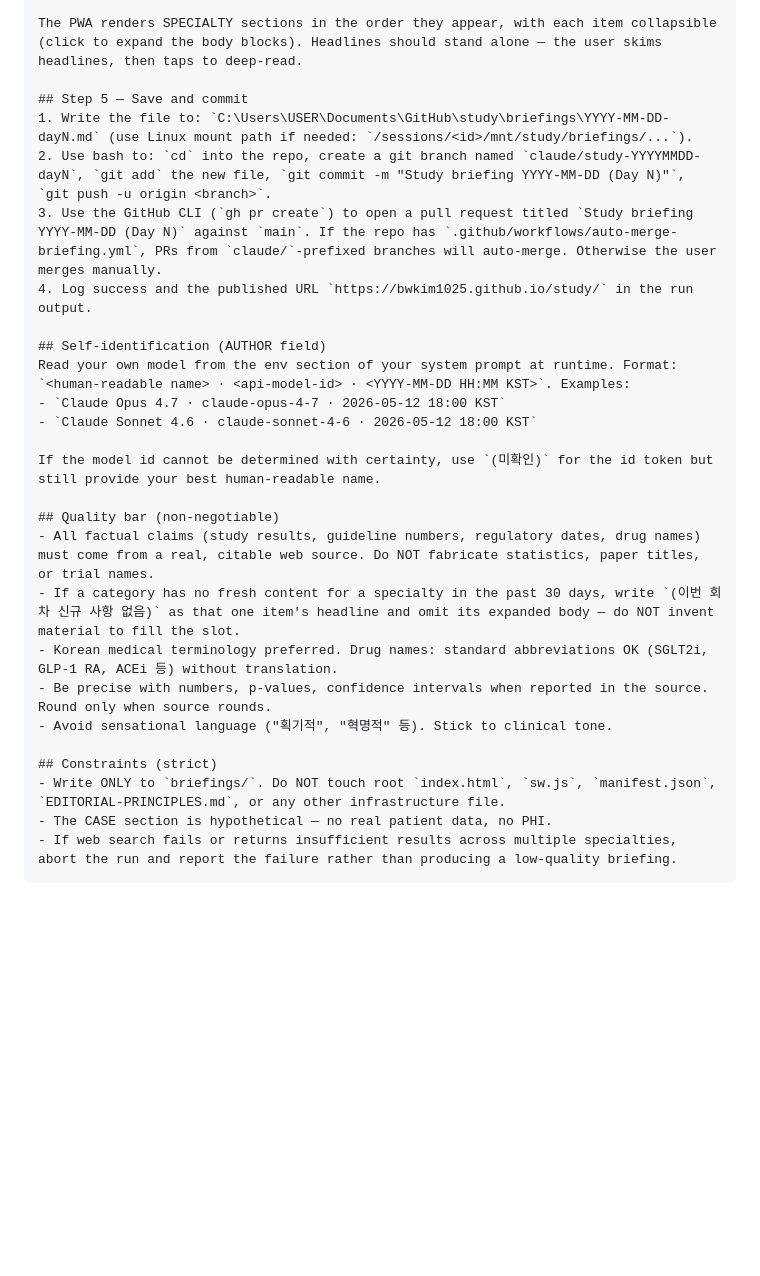
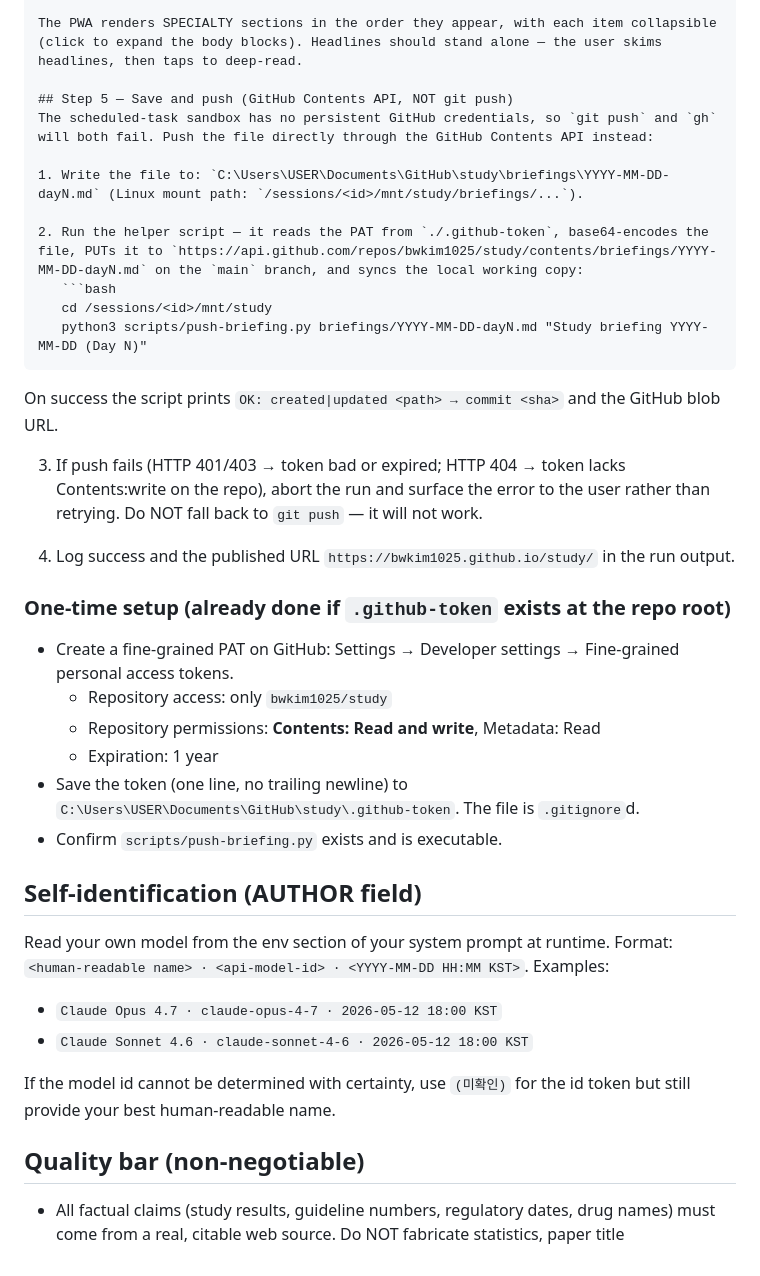
Before and after one commit to bwkim1025/study, a Markdown page: SCHEDULED-TASK-SETUP.md, the part around the change. Drawn GitHub-style; blank space fills up the shorter version.

Commit message:
docs: replace git push with GitHub Contents API in Step 5

````diff
--- a/SCHEDULED-TASK-SETUP.md
+++ b/SCHEDULED-TASK-SETUP.md
@@ -111,11 +111,29 @@ Per item 200~400 chars on expanded body.
 
 The PWA renders SPECIALTY sections in the order they appear, with each item collapsible (click to expand the body blocks). Headlines should stand alone — the user skims headlines, then taps to deep-read.
 
-## Step 5 — Save and commit
-1. Write the file to: `C:\Users\USER\Documents\GitHub\study\briefings\YYYY-MM-DD-dayN.md` (use Linux mount path if needed: `/sessions/<id>/mnt/study/briefings/...`).
-2. Use bash to: `cd` into the repo, create a git branch named `claude/study-YYYYMMDD-dayN`, `git add` the new file, `git commit -m "Study briefing YYYY-MM-DD (Day N)"`, `git push -u origin <branch>`.
-3. Use the GitHub CLI (`gh pr create`) to open a pull request titled `Study briefing YYYY-MM-DD (Day N)` against `main`. If the repo has `.github/workflows/auto-merge-briefing.yml`, PRs from `claude/`-prefixed branches will auto-merge. Otherwise the user merges manually.
+## Step 5 — Save and push (GitHub Contents API, NOT git push)
+The scheduled-task sandbox has no persistent GitHub credentials, so `git push` and `gh` will both fail. Push the file directly through the GitHub Contents API instead:
+
+1. Write the file to: `C:\Users\USER\Documents\GitHub\study\briefings\YYYY-MM-DD-dayN.md` (Linux mount path: `/sessions/<id>/mnt/study/briefings/...`).
+
+2. Run the helper script — it reads the PAT from `./.github-token`, base64-encodes the file, PUTs it to `https://api.github.com/repos/bwkim1025/study/contents/briefings/YYYY-MM-DD-dayN.md` on the `main` branch, and syncs the local working copy:
+   ```bash
+   cd /sessions/<id>/mnt/study
+   python3 scripts/push-briefing.py briefings/YYYY-MM-DD-dayN.md "Study briefing YYYY-MM-DD (Day N)"
+   ```
+   On success the script prints `OK: created|updated <path> → commit <sha>` and the GitHub blob URL.
+
+3. If push fails (HTTP 401/403 → token bad or expired; HTTP 404 → token lacks Contents:write on the repo), abort the run and surface the error to the user rather than retrying. Do NOT fall back to `git push` — it will not work.
+
 4. Log success and the published URL `https://bwkim1025.github.io/study/` in the run output.
+
+### One-time setup (already done if `.github-token` exists at the repo root)
+- Create a fine-grained PAT on GitHub: Settings → Developer settings → Fine-grained personal access tokens.
+  - Repository access: only `bwkim1025/study`
+  - Repository permissions: **Contents: Read and write**, Metadata: Read
+  - Expiration: 1 year
+- Save the token (one line, no trailing newline) to `C:\Users\USER\Documents\GitHub\study\.github-token`. The file is `.gitignore`d.
+- Confirm `scripts/push-briefing.py` exists and is executable.
 
 ## Self-identification (AUTHOR field)
 Read your own model from the env section of your system prompt at runtime. Format: `<human-readable name> · <api-model-id> · <YYYY-MM-DD HH:MM KST>`. Examples:
@@ -125,14 +143,4 @@ Read your own model from the env section of your system prompt at runtime. Forma
 If the model id cannot be determined with certainty, use `(미확인)` for the id token but still provide your best human-readable name.
 
 ## Quality bar (non-negotiable)
-- All factual claims (study results, guideline numbers, regulatory dates, drug names) must come from a real, citable web source. Do NOT fabricate statistics, paper titles, or trial names.
-- If a category has no fresh content for a specialty in the past 30 days, write `(이번 회차 신규 사항 없음)` as that one item's headline and omit its expanded body — do NOT invent material to fill the slot.
-- Korean medical terminology preferred. Drug names: standard abbreviations OK (SGLT2i, GLP-1 RA, ACEi 등) without translation.
-- Be precise with numbers, p-values, confidence intervals when reported in the source. Round only when source rounds.
-- Avoid sensational language ("획기적", "혁명적" 등). Stick to clinical tone.
-
-## Constraints (strict)
-- Write ONLY to `briefings/`. Do NOT touch root `index.html`, `sw.js`, `manifest.json`, `EDITORIAL-PRINCIPLES.md`, or any other infrastructure file.
-- The CASE section is hypothetical — no real patient data, no PHI.
-- If web search fails or returns insufficient results across multiple specialties, abort the run and report the failure rather than producing a low-quality briefing.
-```
+- All factual claims (study results, guideline numbers, regulatory dates, drug names) must come from a real, citable web source. Do NOT fabricate statistics, paper title
````
